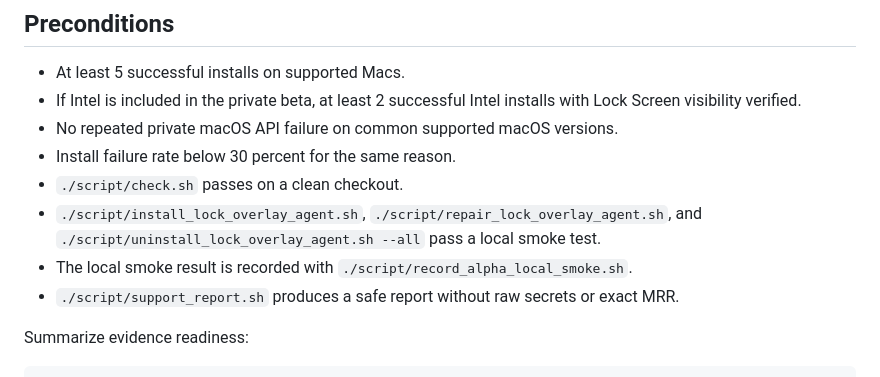
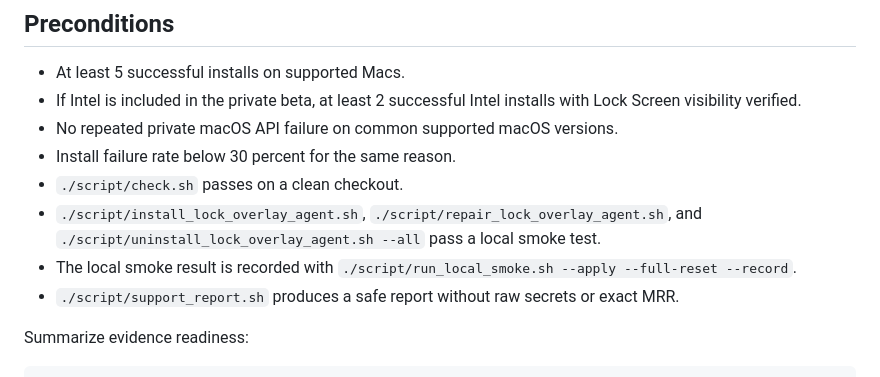
Before and after one commit to koksing456/10kmrr.life, a Markdown page: docs/release/private-beta-packaging-checklist.md, the part around the change. Rendered like a GitHub page.

Commit message:
Align beta smoke checklist with runner

```diff
--- a/docs/release/private-beta-packaging-checklist.md
+++ b/docs/release/private-beta-packaging-checklist.md
@@ -12,7 +12,7 @@ Do not publish a public installer until signing, notarization, support, rollback
 - Install failure rate below 30 percent for the same reason.
 - `./script/check.sh` passes on a clean checkout.
 - `./script/install_lock_overlay_agent.sh`, `./script/repair_lock_overlay_agent.sh`, and `./script/uninstall_lock_overlay_agent.sh --all` pass a local smoke test.
-- The local smoke result is recorded with `./script/record_alpha_local_smoke.sh`.
+- The local smoke result is recorded with `./script/run_local_smoke.sh --apply --full-reset --record`.
 - `./script/support_report.sh` produces a safe report without raw secrets or exact MRR.
 
 Summarize evidence readiness:
```
